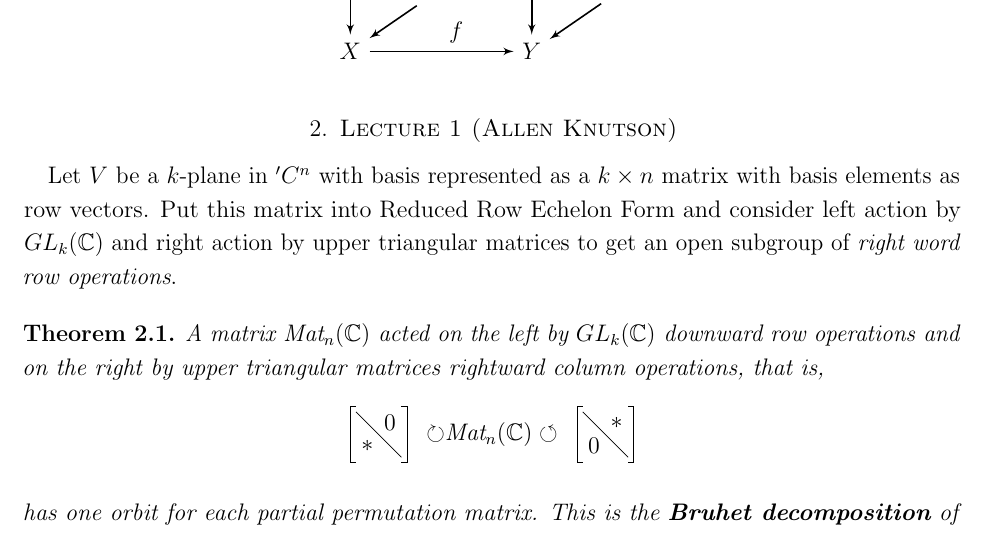
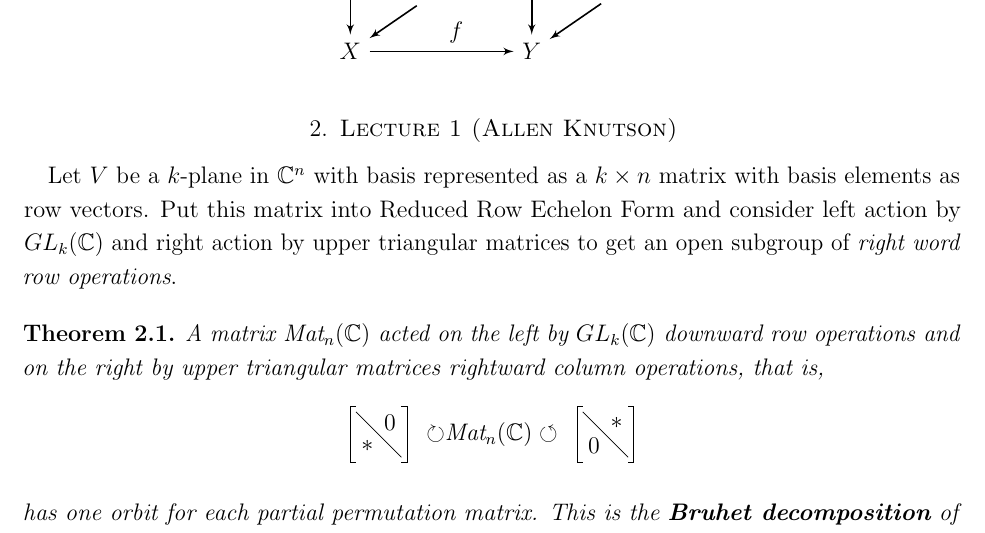
Before and after one commit to lawrge-math/lawrge-2022, a LaTeX paper (LAWRGe_2022_notes.tex): part of page 2 of 5, cut so that both start at the same text. Compiled offline with pdfLaTeX.

Commit message:
lecture 1 v2

```diff
--- a/LAWRGe_2022_notes.tex
+++ b/LAWRGe_2022_notes.tex
@@ -187,7 +187,7 @@ Here is a template for an elaborate commutative diagram in tikz:
 
 \section{Lecture 1 (Allen Knutson)}
 
-Let $V$ be a $k$-plane in $'C^n$ with basis represented as a $k\times n$ matrix with basis elements as row vectors. Put this matrix into Reduced Row Echelon Form and consider left action by $GL_k(\C)$ and right action by upper triangular matrices to get an open subgroup of \textit{right word row operations}.
+Let $V$ be a $k$-plane in $\C^n$ with basis represented as a $k\times n$ matrix with basis elements as row vectors. Put this matrix into Reduced Row Echelon Form and consider left action by $GL_k(\C)$ and right action by upper triangular matrices to get an open subgroup of \textit{right word row operations}.
 
 \begin{Theorem}
 A matrix $\text{Mat}_n(\C)$ acted on the left by $GL_k(\C)$ downward row operations and  on the right by upper triangular matrices rightward column operations, that is,
```
Also changed, not shown: LAWRGe_2022_notes.pdf.
